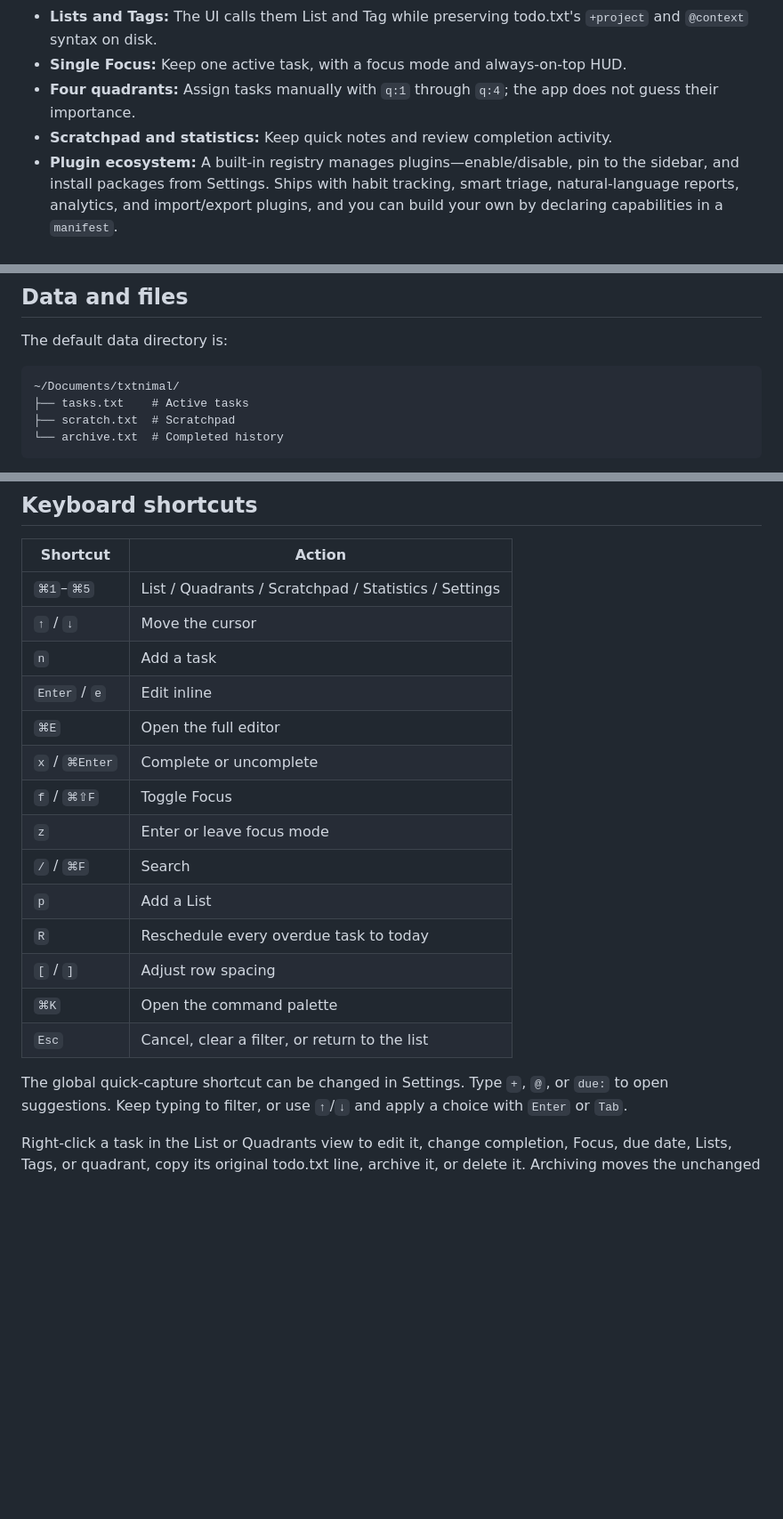
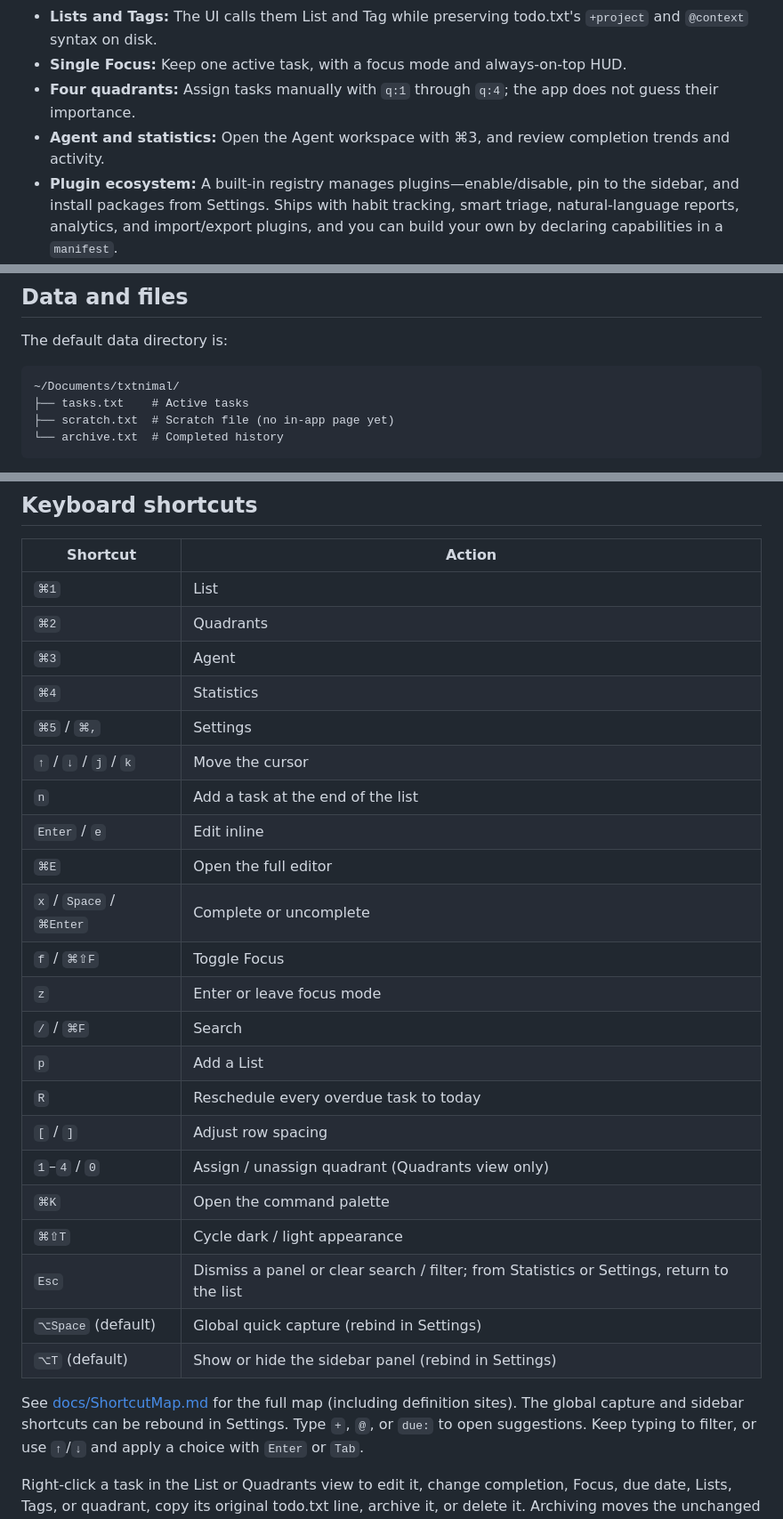
Before and after one commit to ShiGaChenTW/txtnimal, a Markdown page: README.md, 3 parts joined by grey strips. Shown at 89% size. Rendered like a GitHub page; blank space fills up the shorter version.

````diff
--- a/README.md
+++ b/README.md
@@ -232,7 +241,7 @@ txtnimal is a native macOS task manager that stores every task as a line of ordi
 - **Lists and Tags:** The UI calls them List and Tag while preserving todo.txt's `+project` and `@context` syntax on disk.
 - **Single Focus:** Keep one active task, with a focus mode and always-on-top HUD.
 - **Four quadrants:** Assign tasks manually with `q:1` through `q:4`; the app does not guess their importance.
-- **Scratchpad and statistics:** Keep quick notes and review completion activity.
+- **Agent and statistics:** Open the Agent workspace with ⌘3, and review completion trends and activity.
 - **Plugin ecosystem:** A built-in registry manages plugins—enable/disable, pin to the sidebar, and install packages from Settings. Ships with habit tracking, smart triage, natural-language reports, analytics, and import/export plugins, and you can build your own by declaring capabilities in a `manifest`.
 - **Customizable:** Choose Chinese or English, appearance, accent color, spacing, separate Latin and Chinese fonts, text sizes, and one of three app icons.
 - **Local by design:** No account, cloud backend, or telemetry.
@@ -291,7 +300,7 @@ The default data directory is:
 ```text
 ~/Documents/txtnimal/
 ├── tasks.txt    # Active tasks
-├── scratch.txt  # Scratchpad
+├── scratch.txt  # Scratch file (no in-app page yet)
 └── archive.txt  # Completed history
 ```
 
@@ -333,22 +342,31 @@ See the [todo.txt format specification](https://github.com/todotxt/todo.txt) for
 
 | Shortcut | Action |
 |---|---|
-| `⌘1`–`⌘5` | List / Quadrants / Scratchpad / Statistics / Settings |
-| `↑` / `↓` | Move the cursor |
-| `n` | Add a task |
+| `⌘1` | List |
+| `⌘2` | Quadrants |
+| `⌘3` | Agent |
+| `⌘4` | Statistics |
+| `⌘5` / `⌘,` | Settings |
+| `↑` / `↓` / `j` / `k` | Move the cursor |
+| `n` | Add a task at the end of the list |
 | `Enter` / `e` | Edit inline |
 | `⌘E` | Open the full editor |
-| `x` / `⌘Enter` | Complete or uncomplete |
+| `x` / `Space` / `⌘Enter` | Complete or uncomplete |
 | `f` / `⌘⇧F` | Toggle Focus |
 | `z` | Enter or leave focus mode |
 | `/` / `⌘F` | Search |
 | `p` | Add a List |
 | `R` | Reschedule every overdue task to today |
 | `[` / `]` | Adjust row spacing |
+| `1`–`4` / `0` | Assign / unassign quadrant (Quadrants view only) |
 | `⌘K` | Open the command palette |
-| `Esc` | Cancel, clear a filter, or return to the list |
+| `⌘⇧T` | Cycle dark / light appearance |
+| `Esc` | Dismiss a panel or clear search / filter; from Statistics or Settings, return to the list |
+| `⌥Space` (default) | Global quick capture (rebind in Settings) |
+| `⌥T` (default) | Show or hide the sidebar panel (rebind in Settings) |
 
-The global quick-capture shortcut can be changed in Settings.
+See [docs/ShortcutMap.md](docs/ShortcutMap.md) for the full map (including definition sites).
+The global capture and sidebar shortcuts can be rebound in Settings.
 Type `+`, `@`, or `due:` to open suggestions. Keep typing to filter, or use `↑`/`↓` and apply a choice with `Enter` or `Tab`.
 
 Right-click a task in the List or Quadrants view to edit it, change completion, Focus, due date, Lists, Tags, or quadrant, copy its original todo.txt line, archive it, or delete it. Archiving moves the unchanged line to `archive.txt`; deletion is permanent after confirmation and does not archive the task. The Quadrant item `4 Delete (Quadrant)` only assigns the Eisenhower quadrant—it does not delete the task.
````
Also changed, not shown: other parts of README.md (+17 -8 lines).
